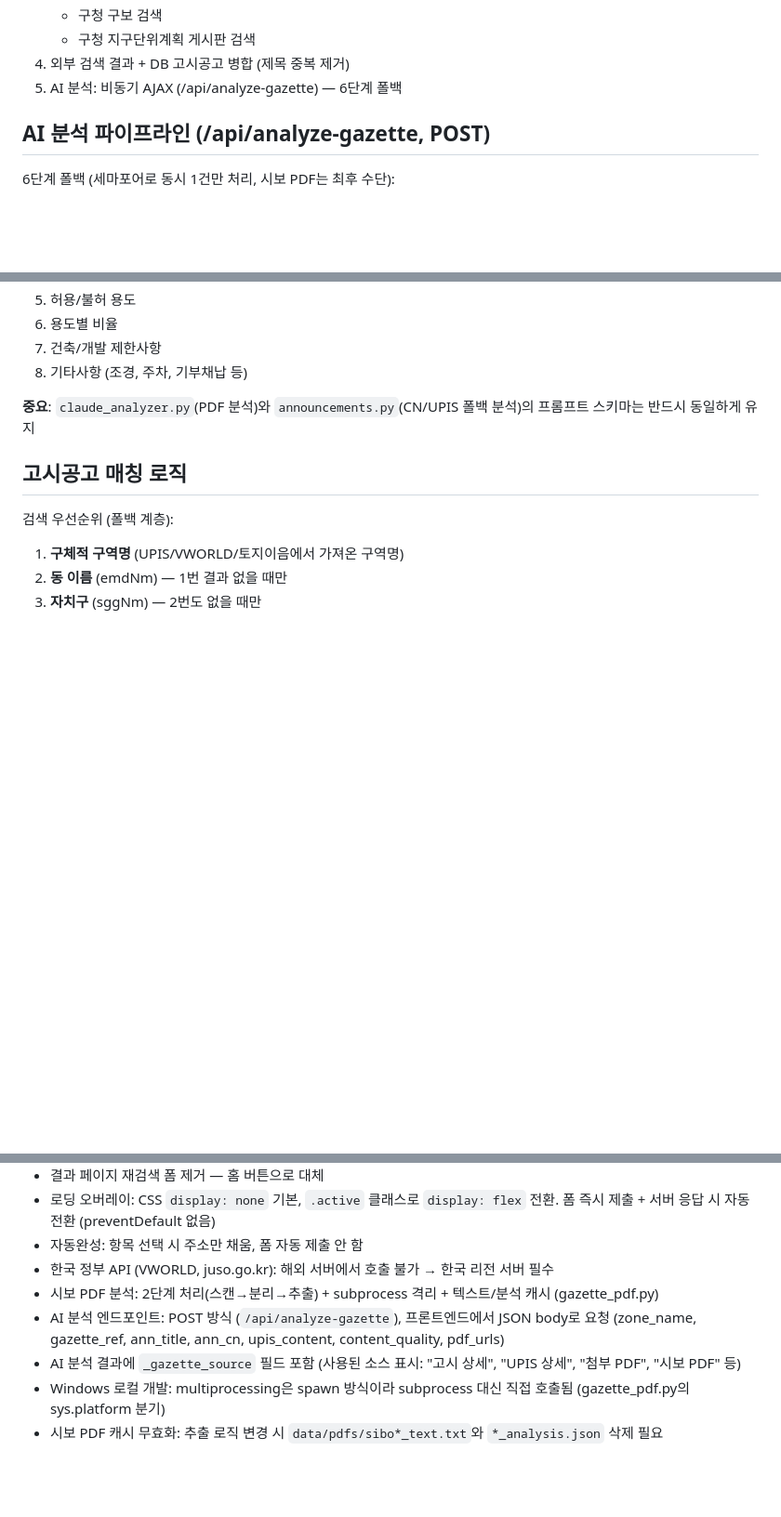
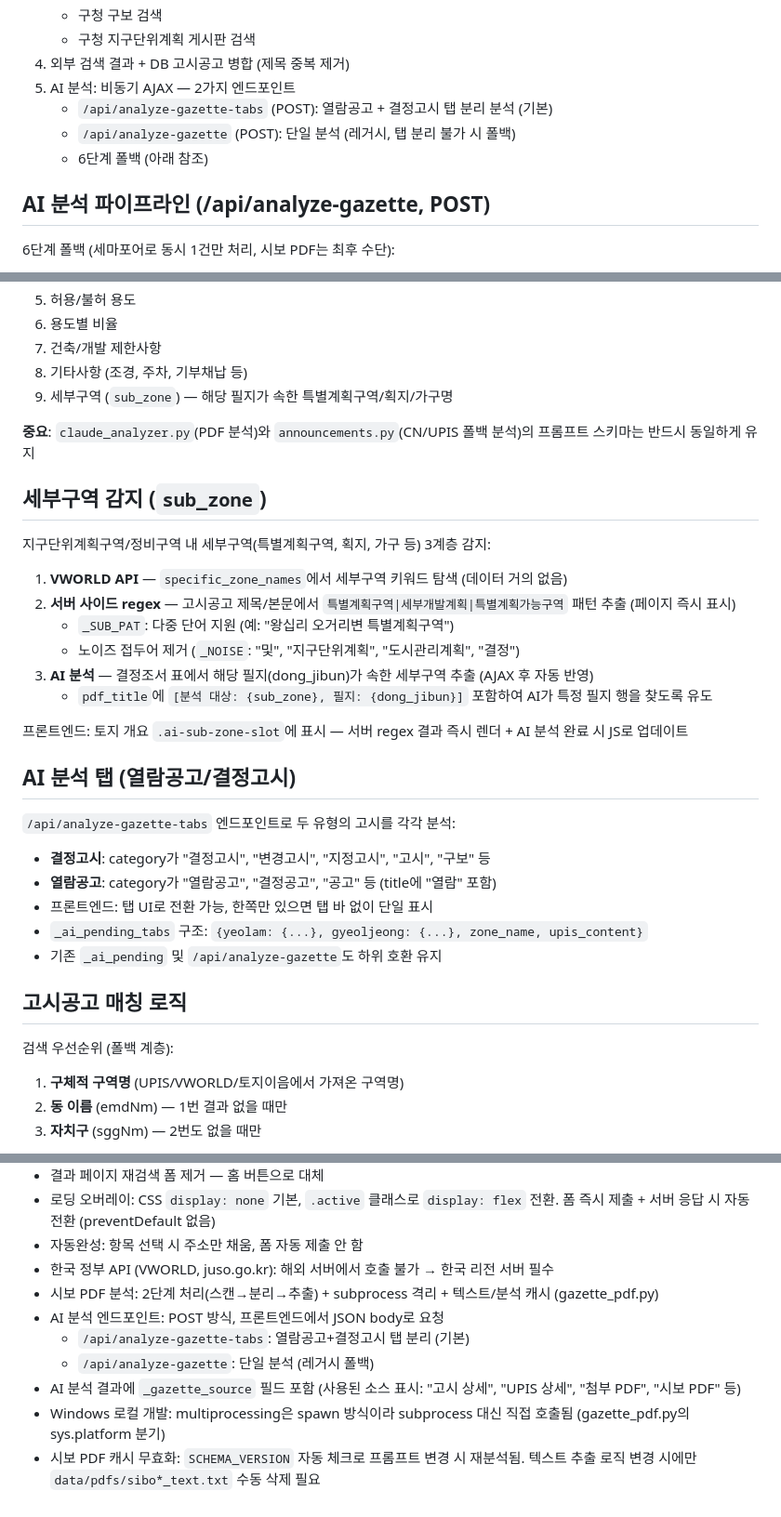
Before and after one commit to bottonkim/dup-monitoring, a Markdown page: CLAUDE.md, 3 parts joined by grey strips. Shown at 93% size. Drawn GitHub-style; blank space fills up the shorter version.

Commit message:
CLAUDE.md 업데이트: sub_zone 9항목, 캐시 자동 무효화, AI 탭 분리 문서화
Co-Authored-By: Claude Opus 4.6 <noreply@anthropic.com>

```diff
--- a/CLAUDE.md
+++ b/CLAUDE.md
@@ -47,7 +47,10 @@
    - 구청 구보 검색
    - 구청 지구단위계획 게시판 검색
 4. 외부 검색 결과 + DB 고시공고 병합 (제목 중복 제거)
-5. AI 분석: 비동기 AJAX (/api/analyze-gazette) — 6단계 폴백
+5. AI 분석: 비동기 AJAX — 2가지 엔드포인트
+   - `/api/analyze-gazette-tabs` (POST): 열람공고 + 결정고시 탭 분리 분석 (기본)
+   - `/api/analyze-gazette` (POST): 단일 분석 (레거시, 탭 분리 불가 시 폴백)
+   - 6단계 폴백 (아래 참조)
 
 ## AI 분석 파이프라인 (/api/analyze-gazette, POST)
 
@@ -87,8 +90,31 @@ content_quality 판별: `_DETAIL_KEYWORDS` (건폐율, 용적률, 허용용도,
 6. 용도별 비율
 7. 건축/개발 제한사항
 8. 기타사항 (조경, 주차, 기부채납 등)
+9. 세부구역 (`sub_zone`) — 해당 필지가 속한 특별계획구역/획지/가구명
 
 **중요**: `claude_analyzer.py`(PDF 분석)와 `announcements.py`(CN/UPIS 폴백 분석)의 프롬프트 스키마는 반드시 동일하게 유지
+
+## 세부구역 감지 (`sub_zone`)
+
+지구단위계획구역/정비구역 내 세부구역(특별계획구역, 획지, 가구 등) 3계층 감지:
+
+1. **VWORLD API** — `specific_zone_names`에서 세부구역 키워드 탐색 (데이터 거의 없음)
+2. **서버 사이드 regex** — 고시공고 제목/본문에서 `특별계획구역|세부개발계획|특별계획가능구역` 패턴 추출 (페이지 즉시 표시)
+   - `_SUB_PAT`: 다중 단어 지원 (예: "왕십리 오거리변 특별계획구역")
+   - 노이즈 접두어 제거 (`_NOISE`: "및", "지구단위계획", "도시관리계획", "결정")
+3. **AI 분석** — 결정조서 표에서 해당 필지(dong_jibun)가 속한 세부구역 추출 (AJAX 후 자동 반영)
+   - `pdf_title`에 `[분석 대상: {sub_zone}, 필지: {dong_jibun}]` 포함하여 AI가 특정 필지 행을 찾도록 유도
+
+프론트엔드: 토지 개요 `.ai-sub-zone-slot`에 표시 — 서버 regex 결과 즉시 렌더 + AI 분석 완료 시 JS로 업데이트
+
+## AI 분석 탭 (열람공고/결정고시)
+
+`/api/analyze-gazette-tabs` 엔드포인트로 두 유형의 고시를 각각 분석:
+- **결정고시**: category가 "결정고시", "변경고시", "지정고시", "고시", "구보" 등
+- **열람공고**: category가 "열람공고", "결정공고", "공고" 등 (title에 "열람" 포함)
+- 프론트엔드: 탭 UI로 전환 가능, 한쪽만 있으면 탭 바 없이 단일 표시
+- `_ai_pending_tabs` 구조: `{yeolam: {...}, gyeoljeong: {...}, zone_name, upis_content}`
+- 기존 `_ai_pending` 및 `/api/analyze-gazette`도 하위 호환 유지
 
 ## 고시공고 매칭 로직
 
@@ -228,7 +254,9 @@ ssh -i ~/.ssh/oracle_cloud ubuntu@168.107.53.76 "cd /opt/dup-monitor && git pull
 - 자동완성: 항목 선택 시 주소만 채움, 폼 자동 제출 안 함
 - 한국 정부 API (VWORLD, juso.go.kr): 해외 서버에서 호출 불가 → 한국 리전 서버 필수
 - 시보 PDF 분석: 2단계 처리(스캔→분리→추출) + subprocess 격리 + 텍스트/분석 캐시 (gazette_pdf.py)
-- AI 분석 엔드포인트: POST 방식 (`/api/analyze-gazette`), 프론트엔드에서 JSON body로 요청 (zone_name, gazette_ref, ann_title, ann_cn, upis_content, content_quality, pdf_urls)
+- AI 분석 엔드포인트: POST 방식, 프론트엔드에서 JSON body로 요청
+  - `/api/analyze-gazette-tabs`: 열람공고+결정고시 탭 분리 (기본)
+  - `/api/analyze-gazette`: 단일 분석 (레거시 폴백)
 - AI 분석 결과에 `_gazette_source` 필드 포함 (사용된 소스 표시: "고시 상세", "UPIS 상세", "첨부 PDF", "시보 PDF" 등)
 - Windows 로컬 개발: multiprocessing은 spawn 방식이라 subprocess 대신 직접 호출됨 (gazette_pdf.py의 sys.platform 분기)
-- 시보 PDF 캐시 무효화: 추출 로직 변경 시 `data/pdfs/sibo*_text.txt`와 `*_analysis.json` 삭제 필요
+- 시보 PDF 캐시 무효화: `SCHEMA_VERSION` 자동 체크로 프롬프트 변경 시 재분석됨. 텍스트 추출 로직 변경 시에만 `data/pdfs/sibo*_text.txt` 수동 삭제 필요
```
Also changed, not shown: other parts of CLAUDE.md (+2 -2 lines).
